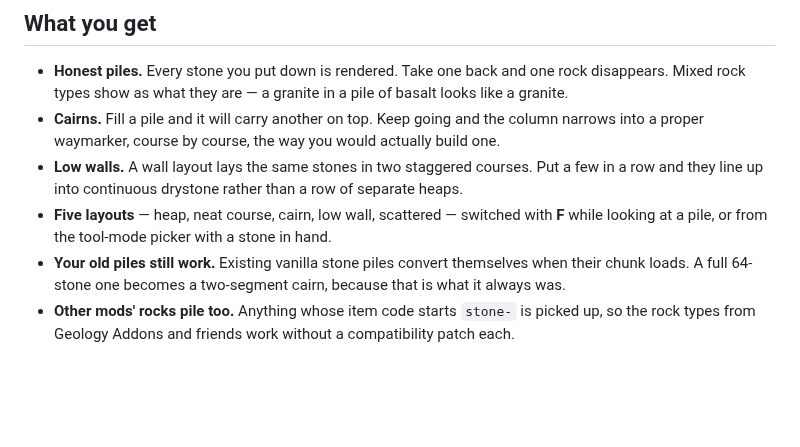
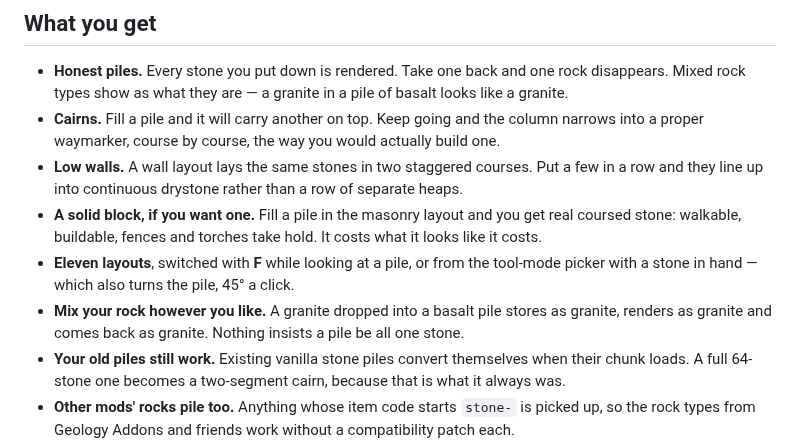
Before and after one commit to lalmei/acervus-lapidum, a Markdown page: README.md, the part around one of its changes. GitHub-like rendering; blank space fills up the shorter version.

```diff
--- a/README.md
+++ b/README.md
@@ -20,8 +20,12 @@ stone in the pile is one rock you can see.** Then it lets you do something with
   a proper waymarker, course by course, the way you would actually build one.
 - **Low walls.** A wall layout lays the same stones in two staggered courses. Put a few in a row
   and they line up into continuous drystone rather than a row of separate heaps.
-- **Five layouts** — heap, neat course, cairn, low wall, scattered — switched with **F** while
-  looking at a pile, or from the tool-mode picker with a stone in hand.
+- **A solid block, if you want one.** Fill a pile in the masonry layout and you get real coursed
+  stone: walkable, buildable, fences and torches take hold. It costs what it looks like it costs.
+- **Eleven layouts**, switched with **F** while looking at a pile, or from the tool-mode picker
+  with a stone in hand — which also turns the pile, 45° a click.
+- **Mix your rock however you like.** A granite dropped into a basalt pile stores as granite,
+  renders as granite and comes back as granite. Nothing insists a pile be all one stone.
 - **Your old piles still work.** Existing vanilla stone piles convert themselves when their chunk
   loads. A full 64-stone one becomes a two-segment cairn, because that is what it always was.
 - **Other mods' rocks pile too.** Anything whose item code starts `stone-` is picked up, so the
```
Also changed, not shown: other parts of README.md (+27 -10 lines), mod/modicon.png, 10 other files.
